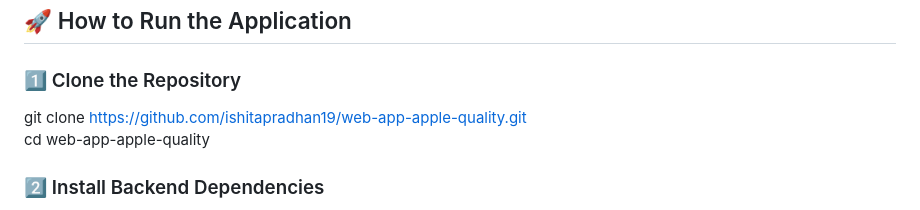
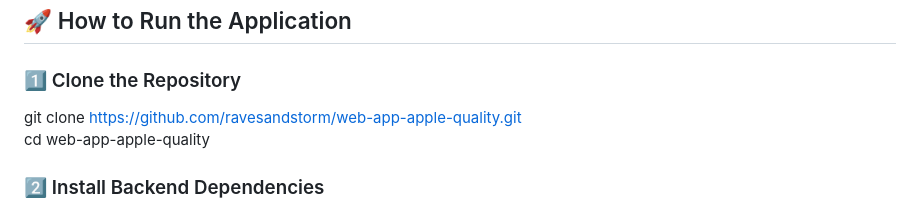
Before and after one commit to ravesandstorm/web-app-apple-quality, a Markdown page: README.md, the part around the change. Drawn GitHub-style.

```diff
--- a/README.md
+++ b/README.md
@@ -92,7 +92,7 @@ Node modules and frontend scripts with **ejs and js** were processed and develop
 
 ### 1️⃣ Clone the Repository
 
-git clone https://github.com/ishitapradhan19/web-app-apple-quality.git
+git clone https://github.com/ravesandstorm/web-app-apple-quality.git
 cd web-app-apple-quality
 
 ### 2️⃣ Install Backend Dependencies
```
